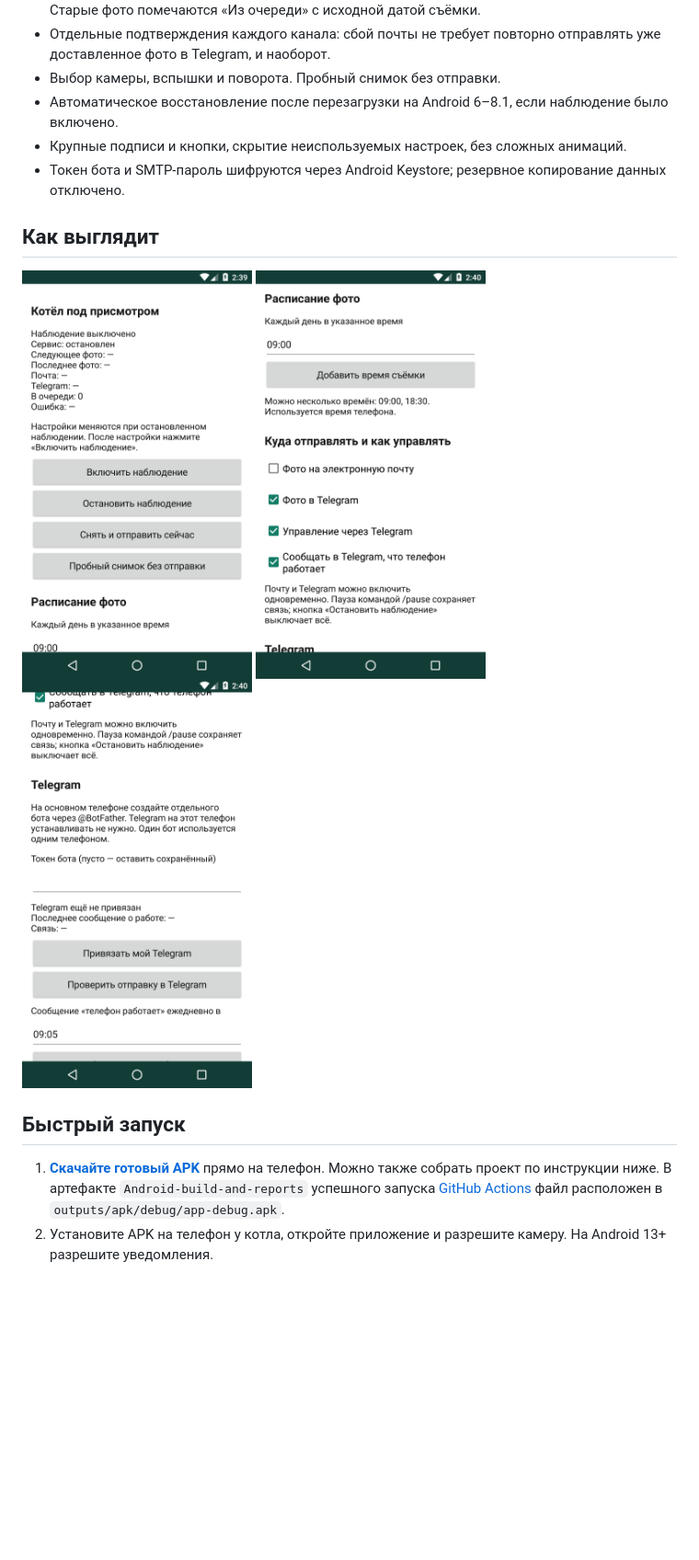
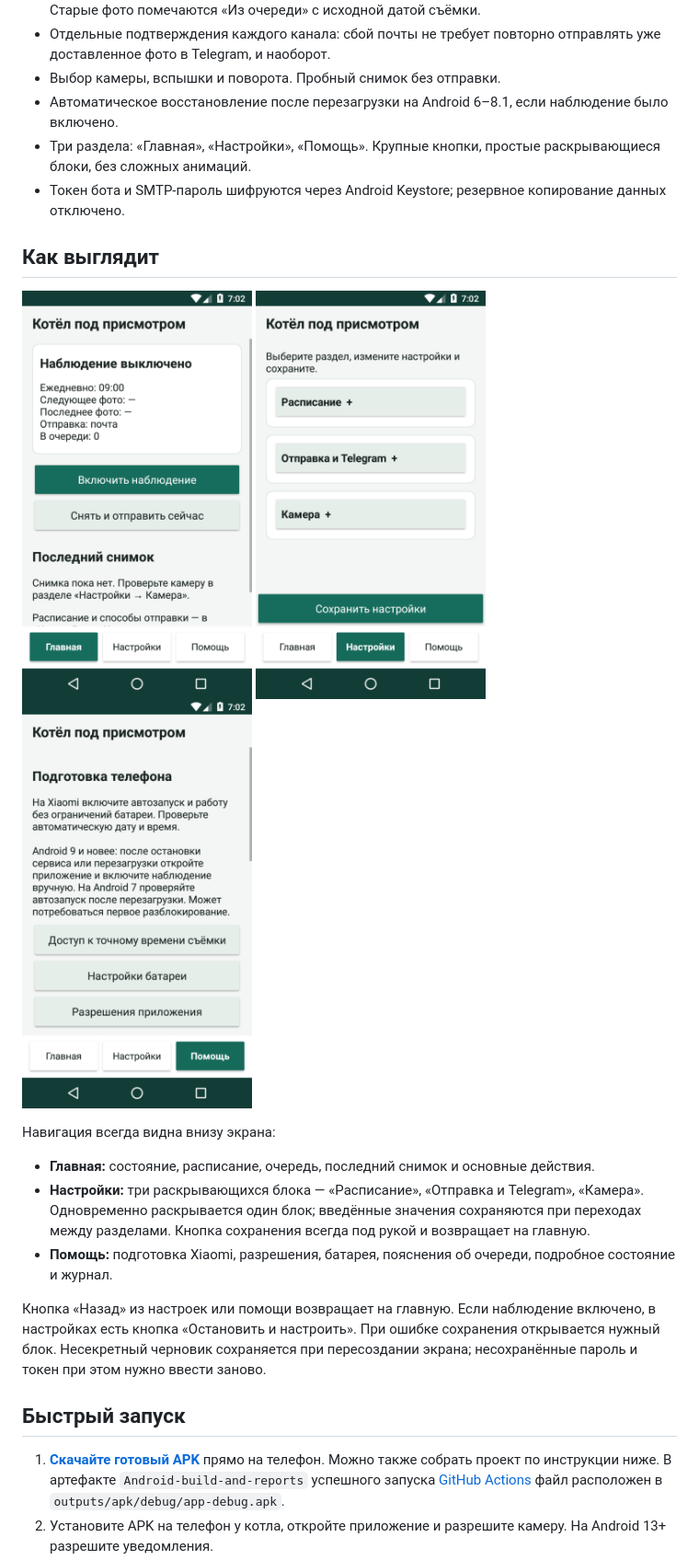
Before and after one commit to dench1ka/boiler-watch, a Markdown page: README.md, the part around one of its changes. Shown at 92% size. GitHub-like rendering; pictures changed too: docs/images/help.png (added), docs/images/main.png, docs/images/modes.png; blank space fills up the shorter version.

Commit message:
Group the interface into Home, Settings and Help with simple collapsible settings

```diff
--- a/README.md
+++ b/README.md
@@ -23,16 +23,24 @@ Android-приложение для ежедневных фотографий п
 - Отдельные подтверждения каждого канала: сбой почты не требует повторно отправлять уже доставленное фото в Telegram, и наоборот.
 - Выбор камеры, вспышки и поворота. Пробный снимок без отправки.
 - Автоматическое восстановление после перезагрузки на Android 6–8.1, если наблюдение было включено.
-- Крупные подписи и кнопки, скрытие неиспользуемых настроек, без сложных анимаций.
+- Три раздела: «Главная», «Настройки», «Помощь». Крупные кнопки, простые раскрывающиеся блоки, без сложных анимаций.
 - Токен бота и SMTP-пароль шифруются через Android Keystore; резервное копирование данных отключено.
 
 ## Как выглядит
 
 <p>
   <img src="docs/images/main.png" width="250" alt="Главный экран: состояние и основные кнопки">
-  <img src="docs/images/modes.png" width="250" alt="Расписание и независимый выбор почты, Telegram и сообщений о работе">
-  <img src="docs/images/telegram.png" width="250" alt="Настройки и привязка Telegram">
+  <img src="docs/images/modes.png" width="250" alt="Настройки: три раскрывающихся блока">
+  <img src="docs/images/help.png" width="250" alt="Помощь: подготовка телефона, разрешения и журнал">
 </p>
+
+Навигация всегда видна внизу экрана:
+
+- **Главная:** состояние, расписание, очередь, последний снимок и основные действия.
+- **Настройки:** три раскрывающихся блока — «Расписание», «Отправка и Telegram», «Камера». Одновременно раскрывается один блок; введённые значения сохраняются при переходах между разделами. Кнопка сохранения всегда под рукой и возвращает на главную.
+- **Помощь:** подготовка Xiaomi, разрешения, батарея, пояснения об очереди, подробное состояние и журнал.
+
+Кнопка «Назад» из настроек или помощи возвращает на главную. Если наблюдение включено, в настройках есть кнопка «Остановить и настроить». При ошибке сохранения открывается нужный блок. Несекретный черновик сохраняется при пересоздании экрана; несохранённые пароль и токен при этом нужно ввести заново.
 
 ## Быстрый запуск
 
```
Also changed, not shown: other parts of README.md (+11 -11 lines), TELEGRAM.md (+3 -3 lines), TESTING.md (+23 -1 lines), 6 other files.
